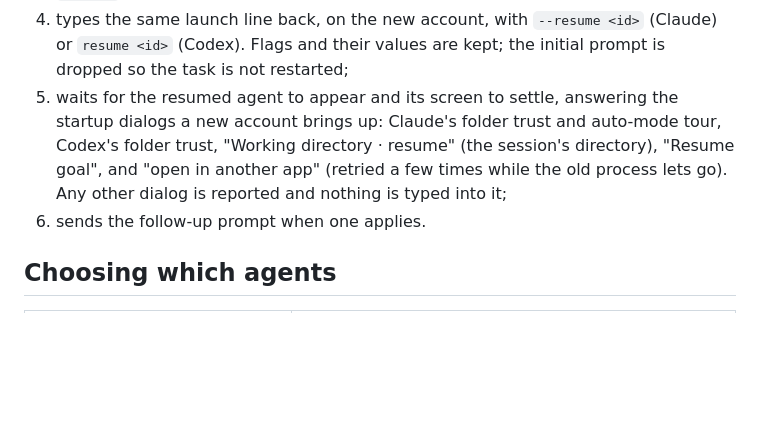
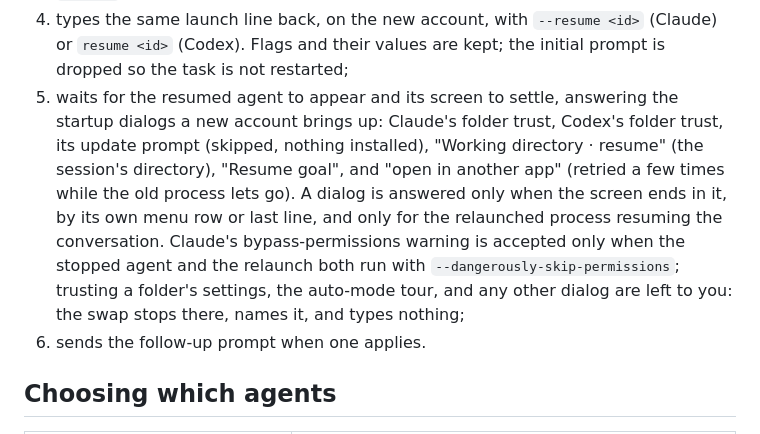
Before and after one commit to Open330/muxa, a Markdown page: docs/ACCOUNT_SWAP.md, the part around the change. Rendered like a GitHub page; blank space fills up the shorter version.

Commit message:
docs(swap): which startup dialogs a swap answers, and which it leaves to you
Co-Authored-By: Claude Opus 5.5 <noreply@anthropic.com>

```diff
--- a/docs/ACCOUNT_SWAP.md
+++ b/docs/ACCOUNT_SWAP.md
@@ -64,11 +64,16 @@ For each agent, muxa:
    (Claude) or `resume <id>` (Codex). Flags and their values are kept; the
    initial prompt is dropped so the task is not restarted;
 5. waits for the resumed agent to appear and its screen to settle, answering
-   the startup dialogs a new account brings up: Claude's folder trust and
-   auto-mode tour, Codex's folder trust, "Working directory · resume" (the
-   session's directory), "Resume goal", and "open in another app" (retried a
-   few times while the old process lets go). Any other dialog is reported and
-   nothing is typed into it;
+   the startup dialogs a new account brings up: Claude's folder trust, Codex's
+   folder trust, its update prompt (skipped, nothing installed), "Working
+   directory · resume" (the session's directory), "Resume goal", and "open in
+   another app" (retried a few times while the old process lets go). A dialog
+   is answered only when the screen ends in it, by its own menu row or last
+   line, and only for the relaunched process resuming the conversation.
+   Claude's bypass-permissions warning is accepted only when the stopped
+   agent and the relaunch both run with `--dangerously-skip-permissions`;
+   trusting a folder's settings, the auto-mode tour, and any other dialog are
+   left to you: the swap stops there, names it, and types nothing;
 6. sends the follow-up prompt when one applies.
 
 ## Choosing which agents
```
